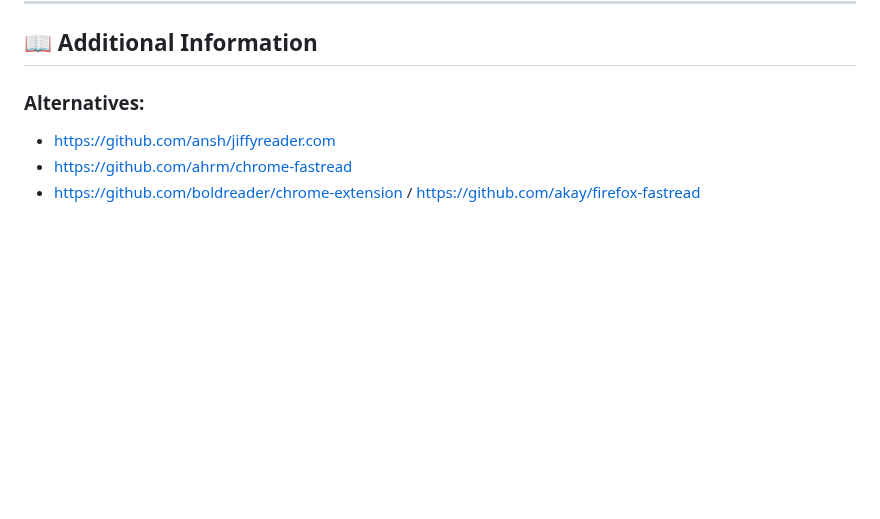
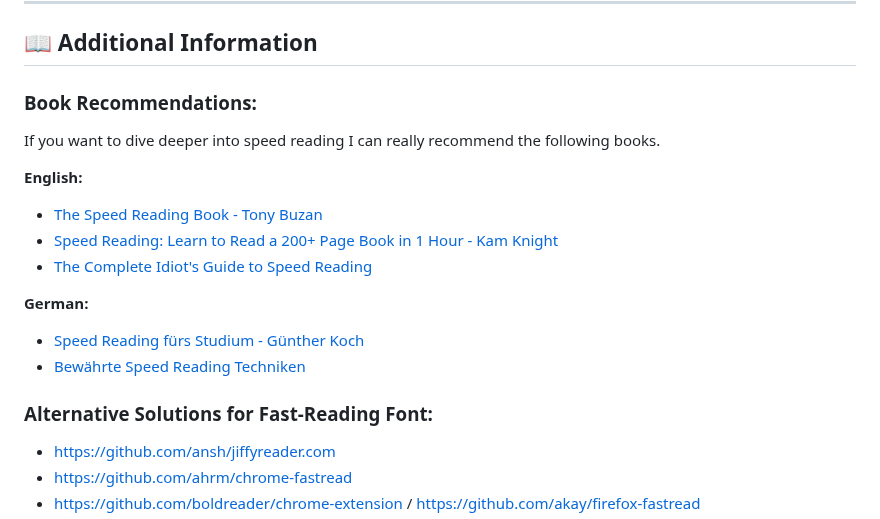
Before and after one commit to Born2Root/Fast-Font, a Markdown page: README.md, the part around the change. Drawn GitHub-style; blank space fills up the shorter version.

Commit message:
Update README.md
Added book recommendation for speed-reading

```diff
--- a/README.md
+++ b/README.md
@@ -130,7 +130,20 @@ If you like the project, we would appreciate your support.
 
 ## 📖 Additional Information
 
-### Alternatives:
+### Book Recommendations:
+
+If you want to dive deeper into speed reading I can really recommend the following books.
+
+**English:**
+-   [The Speed Reading Book - Tony Buzan](https://amzn.to/3Edhxl9)
+-   [Speed Reading: Learn to Read a 200+ Page Book in 1 Hour - Kam Knight](https://amzn.to/3U6RYYb)
+-   [The Complete Idiot's Guide to Speed Reading](https://amzn.to/3ClA12m)
+
+**German:**
+-   [Speed Reading fürs Studium - Günther Koch](https://amzn.to/4hcuf2i)
+-   [Bewährte Speed Reading Techniken](https://amzn.to/3WzGZHI)
+
+### Alternative Solutions for Fast-Reading Font:
 
 -   https://github.com/ansh/jiffyreader.com
 -   https://github.com/ahrm/chrome-fastread
```
